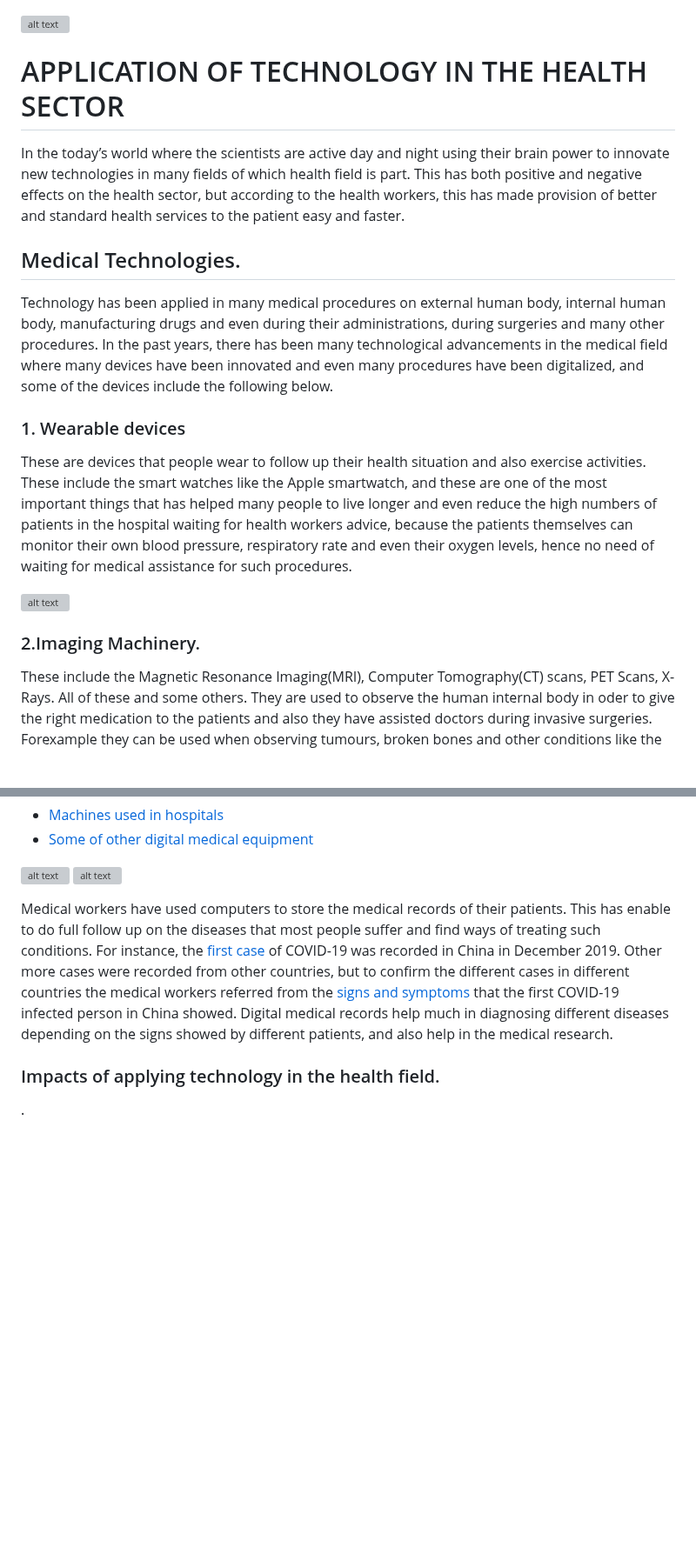
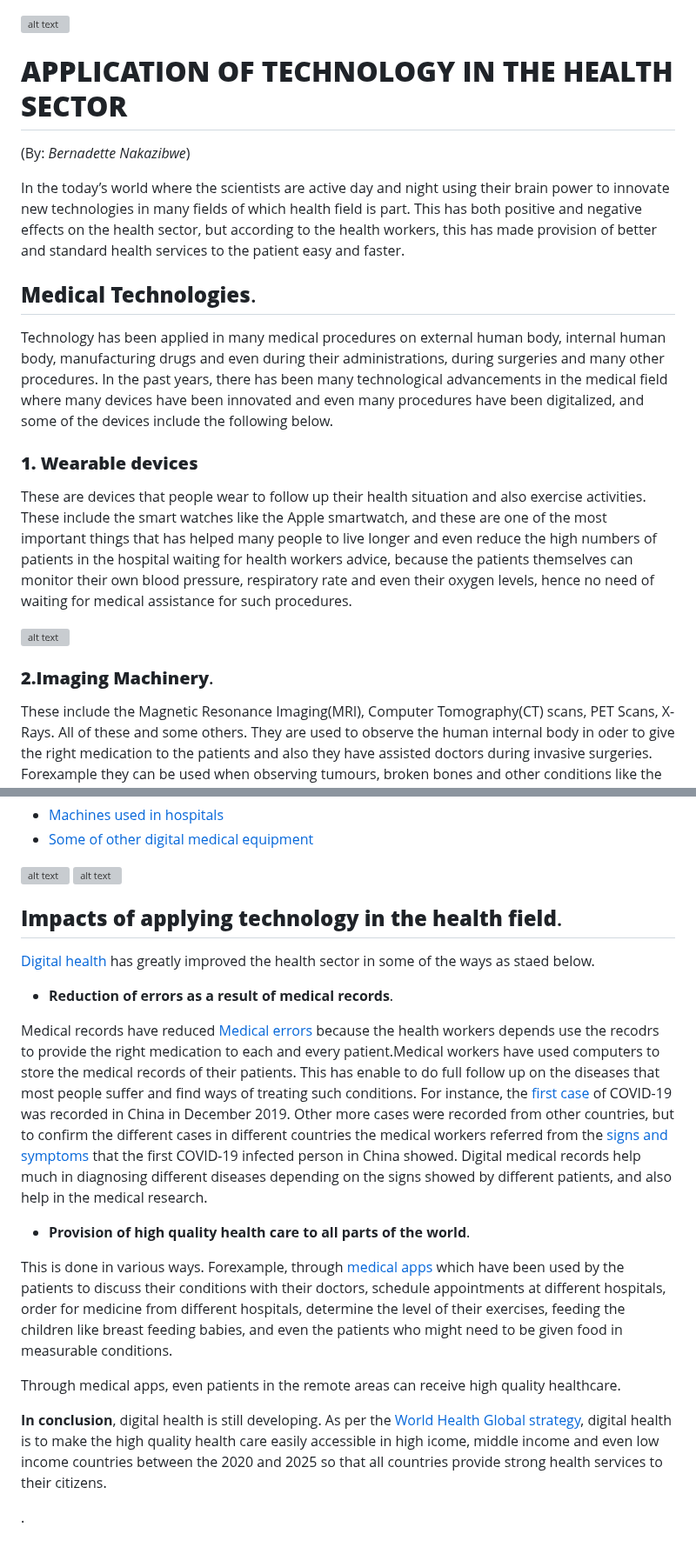
Before and after one commit to Bernadettenakazibwe/Digital-health-my-post, a Markdown page: README.md, 2 parts joined by grey strips. Shown at 87% size. Drawn GitHub-style; blank space fills up the shorter version; grey boxes are pictures that could not be loaded.

Commit message:
Partly finished blog

```diff
--- a/README.md
+++ b/README.md
@@ -1,19 +1,21 @@
 ![alt text](https://www.eternalworks.com/hubfs/SaaSFiles/bigstock--D-Rendering-Of-Human-Brain-O-195737152.jpg#keepProtocol)
 
-# APPLICATION OF TECHNOLOGY IN THE HEALTH SECTOR
+# **APPLICATION OF TECHNOLOGY IN THE HEALTH SECTOR**
+(By: *Bernadette Nakazibwe*)
+
 In the today’s world where the scientists are active day and night using their brain power to innovate new technologies in many fields of which health field is part. This has both positive and negative effects on the health sector, but according to the health workers, this has made provision of better and standard health services to the patient easy and faster.
 
-## Medical Technologies.
+## **Medical Technologies**.
 Technology has been applied in many medical procedures on external human body, internal human body, manufacturing drugs and even during their administrations, during surgeries and many other procedures.
 In the past years, there has been many technological advancements in the medical field where many devices have been innovated and even many procedures have been digitalized, and some of the devices include the following below.
 
-### 1. Wearable devices
+### **1. Wearable devices**
 These are devices that people wear to follow up their health situation and also exercise activities. These include the smart watches like the Apple smartwatch, and these are one of the most important things that has helped many people to live longer and even reduce the high numbers of patients in the hospital waiting for health workers advice, because the patients themselves can monitor their own blood pressure, respiratory rate and even their oxygen levels, hence no need of waiting for medical assistance for such procedures.
 
 
 ![alt text](https://www.intellectdigest.in/wp-content/uploads/2015/01/wearable-technology-design-work-life-02.jpg)
 
-### 2.Imaging Machinery.
+### **2.Imaging Machinery**.
  These include the Magnetic Resonance Imaging(MRI), Computer Tomography(CT) scans, PET Scans, X- Rays. All of these and some others. They are used to observe the human internal body in oder to give the right medication to the patients and also they have assisted doctors during invasive surgeries. Forexample they can be used when observing tumours, broken bones and other conditions like the cardiovascular, respiratory digestive.
 
  Some the other digital devices include the Digital Diagnostic ECG System, Digital Ultrasound Prob Digital Medical Camera, Digital Stetoscope, Dental Camera, Ventilators, Anaesthesia devices.
@@ -28,10 +30,25 @@ These are devices that people wear to follow up their health situation and also
  ![alt text](https://cdn.crtkl.com/wp-content/uploads/sites/1/2016/02/HT-baylor-mckinney-1.jpg)
 ![alt text](https://marksanglobal.com/img/slides/complex-medical1.jpg)
 
-Medical workers have used computers to store the medical records of their patients. This has enable to do full follow up on the diseases that most people suffer and find ways of treating such conditions. For instance, the [first case](https://www.livescience.com/first-case-coronavirus-found.html) of COVID-19 was recorded in China in December 2019. Other more cases were recorded from other countries, but to confirm the different cases in different countries the medical workers referred from the [signs and symptoms](https://www.webmd.com/covid/covid-19-symptoms) that the first COVID-19 infected person in China showed. Digital medical records help much in diagnosing different diseases depending on the signs showed by different patients, and also help in the medical research.
 
 
-### Impacts of applying technology in the health field.
+## **Impacts of applying technology in the health field**.
+
+[Digital health](https://en.wikipedia.org/wiki/Digital_health#:~:text=Digital%20health%2C%20which%20includes%20digital%20care%20programs%2C%20is,delivery%20to%20make%20medicine%20more%20personalized%20and%20precise.) has greatly improved the health sector in some of the ways as staed below.
+
+- **Reduction of errors as a result of medical records**.
+
+Medical records have reduced [Medical errors](https://blogs.iadb.org/salud/en/three-impacts-of-digital-health-on-healthcare/#:~:text=Impact%20%231%3A%20Digital%20health%20can%20make%20healthcare%20more,are%20far%20more%20fre) because the health workers depends use the recodrs to provide the right medication to each and every patient.Medical workers have used computers to store the medical records of their patients. This has enable to do full follow up on the diseases that most people suffer and find ways of treating such conditions. For instance, the [first case](https://www.livescience.com/first-case-coronavirus-found.html) of COVID-19 was recorded in China in December 2019. Other more cases were recorded from other countries, but to confirm the different cases in different countries the medical workers referred from the [signs and symptoms](https://www.webmd.com/covid/covid-19-symptoms) that the first COVID-19 infected person in China showed. Digital medical records help much in diagnosing different diseases depending on the signs showed by different patients, and also help in the medical research.
+
+- **Provision of high quality health care to all parts of the world**.
+
+This is done in various ways. Forexample, through [medical apps](https://www.digitaltrends.com/mobile/best-medical-apps/) which have been used by the patients to discuss their conditions with their doctors, schedule appointments at different hospitals, order for medicine from different hospitals, determine the level of their exercises, feeding the children like breast feeding babies, and even the patients who might need to be given food in measurable conditions.
+
+Through medical apps, even patients in the remote areas can receive high quality healthcare.
+
+**In conclusion**, digital health is still developing. As per the [World Health Global strategy](https://www.who.int/health-topics/digital-health/#tab=tab_3), digital health is to make the high quality health care easily accessible in high icome, middle income and even low income countries between the 2020 and 2025 so that all countries provide strong health services to their citizens.
+
+
 
 
 
```
